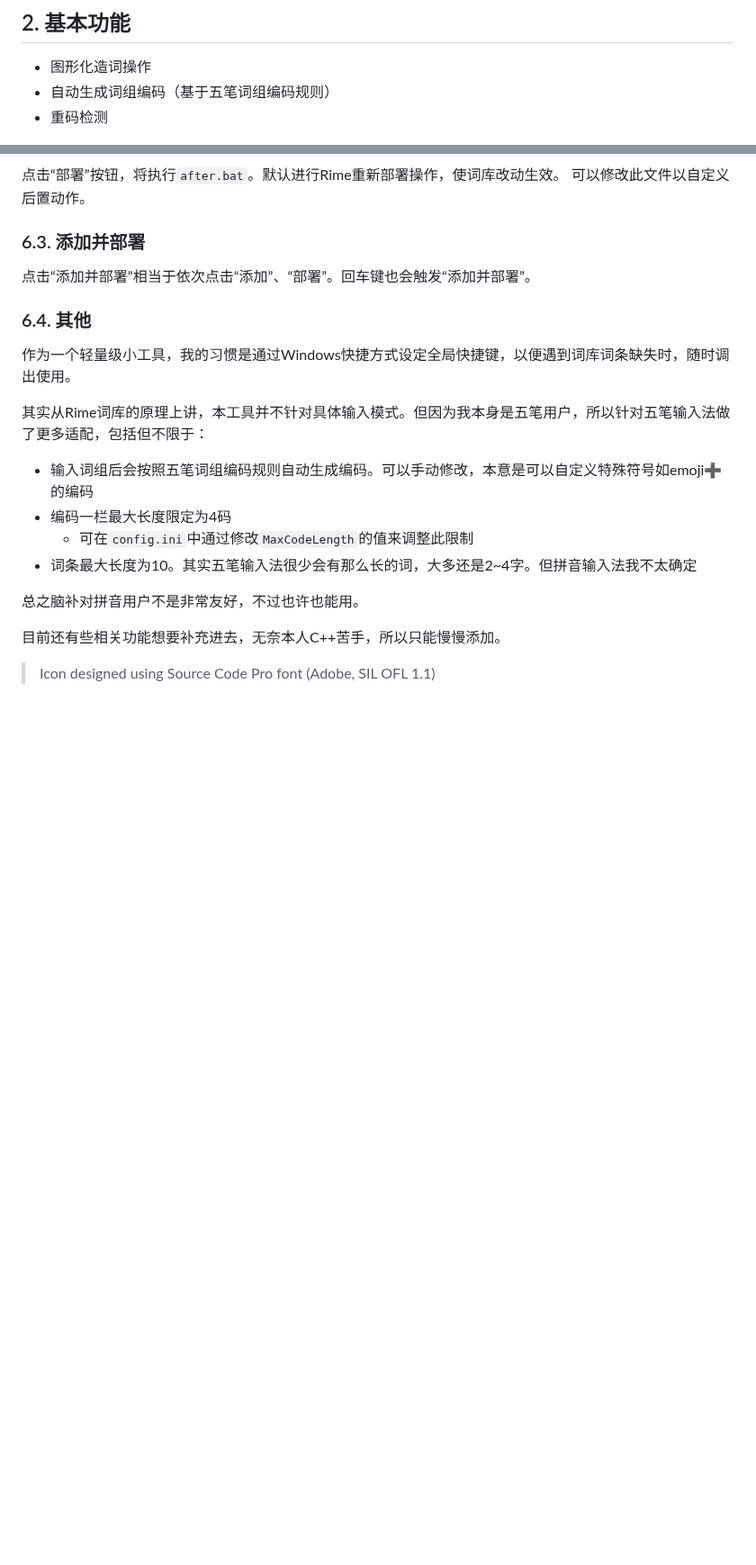
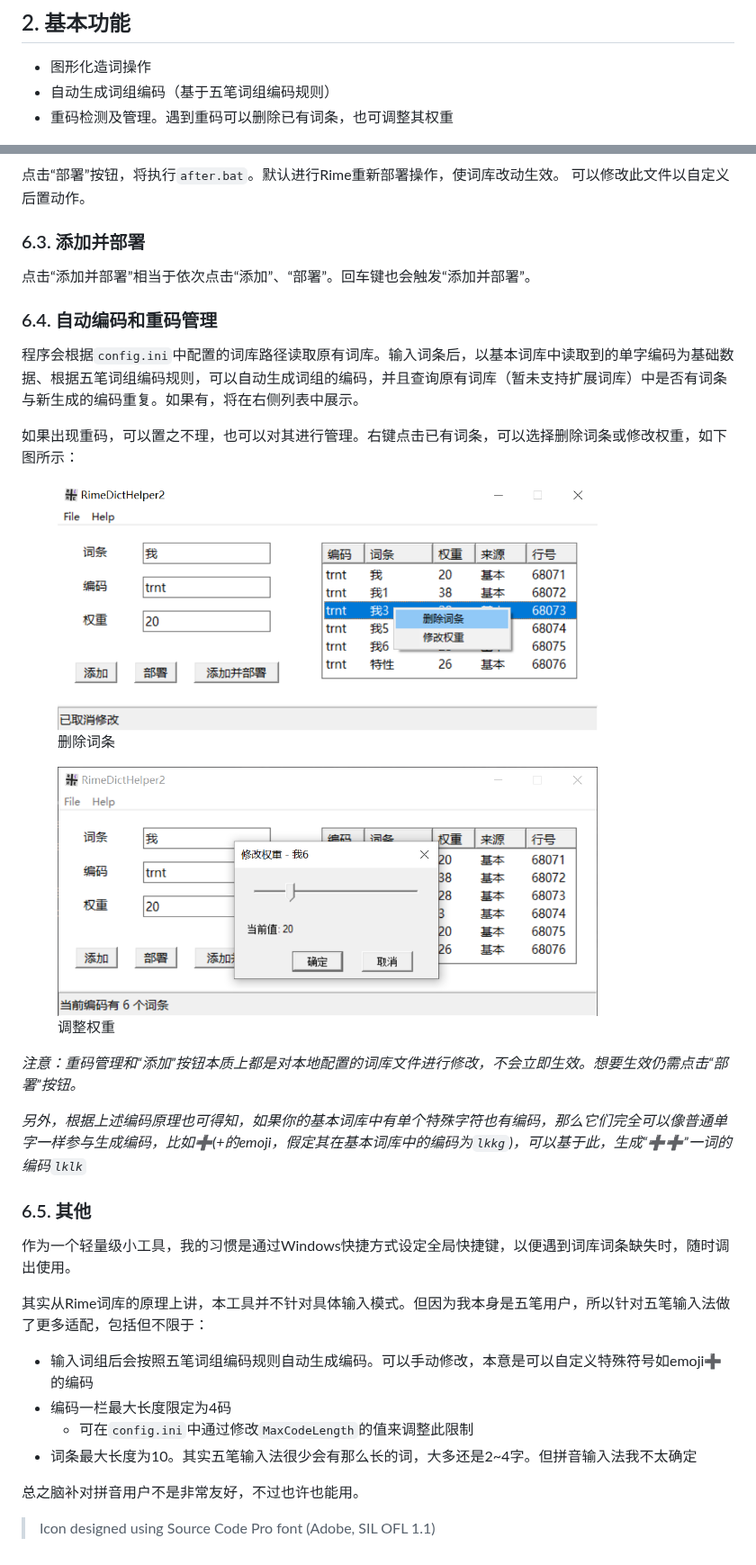
Before and after one commit to Sh1kaCodAyo/RimeDictHelper2, a Markdown page: README.md, 2 parts joined by grey strips. Shown at 90% size. Drawn GitHub-style; pictures changed too: resource/maininterface.png (added), resource/modifyweight.png (added); blank space fills up the shorter version.

```diff
--- a/README.md
+++ b/README.md
@@ -23,7 +23,7 @@
 
 + 图形化造词操作
 + 自动生成词组编码（基于五笔词组编码规则）
-+ 重码检测
++ 重码检测及管理。遇到重码可以删除已有词条，也可调整其权重
 
 <figure>
 <img src="resource/interface.png" width="600"  alt="interface.png"/>
@@ -94,7 +94,25 @@ rem 也可在“开始菜单-小狼毫输入法-【小狼毫】重新部署”
 ### 6.3. 添加并部署
 点击“添加并部署”相当于依次点击“添加”、“部署”。回车键也会触发“添加并部署”。
 
-### 6.4. 其他
+### 6.4. 自动编码和重码管理
+程序会根据`config.ini`中配置的词库路径读取原有词库。输入词条后，以基本词库中读取到的单字编码为基础数据、根据五笔词组编码规则，可以自动生成词组的编码，并且查询原有词库（暂未支持扩展词库）中是否有词条与新生成的编码重复。如果有，将在右侧列表中展示。
+
+如果出现重码，可以置之不理，也可以对其进行管理。右键点击已有词条，可以选择删除词条或修改权重，如下图所示：
+
+<figure>
+<img src="resource/maininterface.png" width="600"  alt="interface.png"/>
+<figcaption >删除词条</figcaption>
+</figure>
+<figure>
+<img src="resource/modifyweight.png" width="600"  alt="interface.png"/>
+<figcaption >调整权重</figcaption>
+</figure>
+
+*注意：重码管理和“添加”按钮本质上都是对本地配置的词库文件进行修改，不会立即生效。想要生效仍需点击“部署”按钮。*
+
+*另外，根据上述编码原理也可得知，如果你的基本词库中有单个特殊字符也有编码，那么它们完全可以像普通单字一样参与生成编码，比如➕(+的emoji，假定其在基本词库中的编码为`lkkg`)，可以基于此，生成“➕➕”一词的编码`lklk`*
+
+### 6.5. 其他
 作为一个轻量级小工具，我的习惯是通过Windows快捷方式设定全局快捷键，以便遇到词库词条缺失时，随时调出使用。
 
 其实从Rime词库的原理上讲，本工具并不针对具体输入模式。但因为我本身是五笔用户，所以针对五笔输入法做了更多适配，包括但不限于：
@@ -106,6 +124,6 @@ rem 也可在“开始菜单-小狼毫输入法-【小狼毫】重新部署”
 
 总之脑补对拼音用户不是非常友好，不过也许也能用。
 
-目前还有些相关功能想要补充进去，无奈本人C++苦手，所以只能慢慢添加。
+[//]: # (目前还有些相关功能想要补充进去，无奈本人C++苦手，所以只能慢慢添加。)
 
 > Icon designed using Source Code Pro font (Adobe, SIL OFL 1.1)
```
Also changed, not shown: 4 other files.
